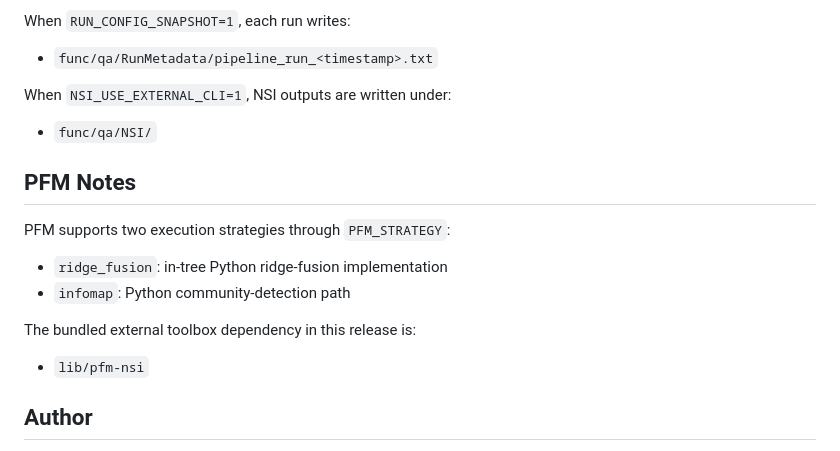
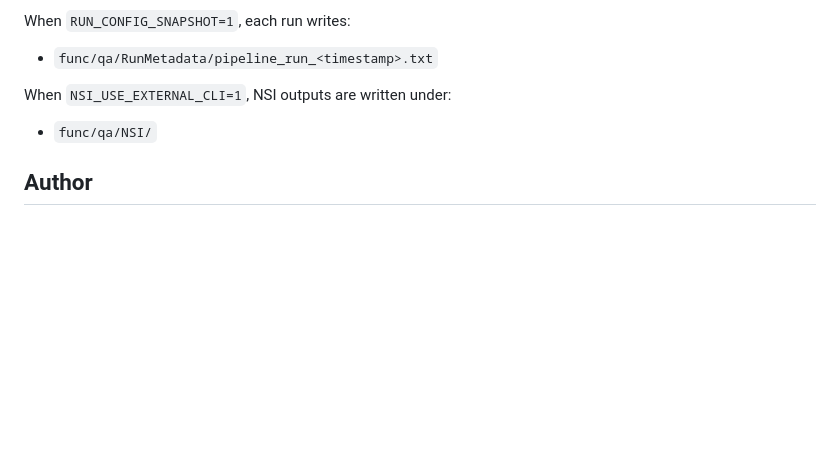
Before and after one commit to cjl2007/pfm-mefmri, a Markdown page: README.md, the part around the change. GitHub-like rendering; blank space fills up the shorter version.

```diff
--- a/README.md
+++ b/README.md
@@ -157,17 +157,6 @@ When `NSI_USE_EXTERNAL_CLI=1`, NSI outputs are written under:
 
 - `func/qa/NSI/`
 
-## PFM Notes
-
-PFM supports two execution strategies through `PFM_STRATEGY`:
-
-- `ridge_fusion`: in-tree Python ridge-fusion implementation
-- `infomap`: Python community-detection path
-
-The bundled external toolbox dependency in this release is:
-
-- `lib/pfm-nsi`
-
 ## Author
 
 Chuck Lynch
```
